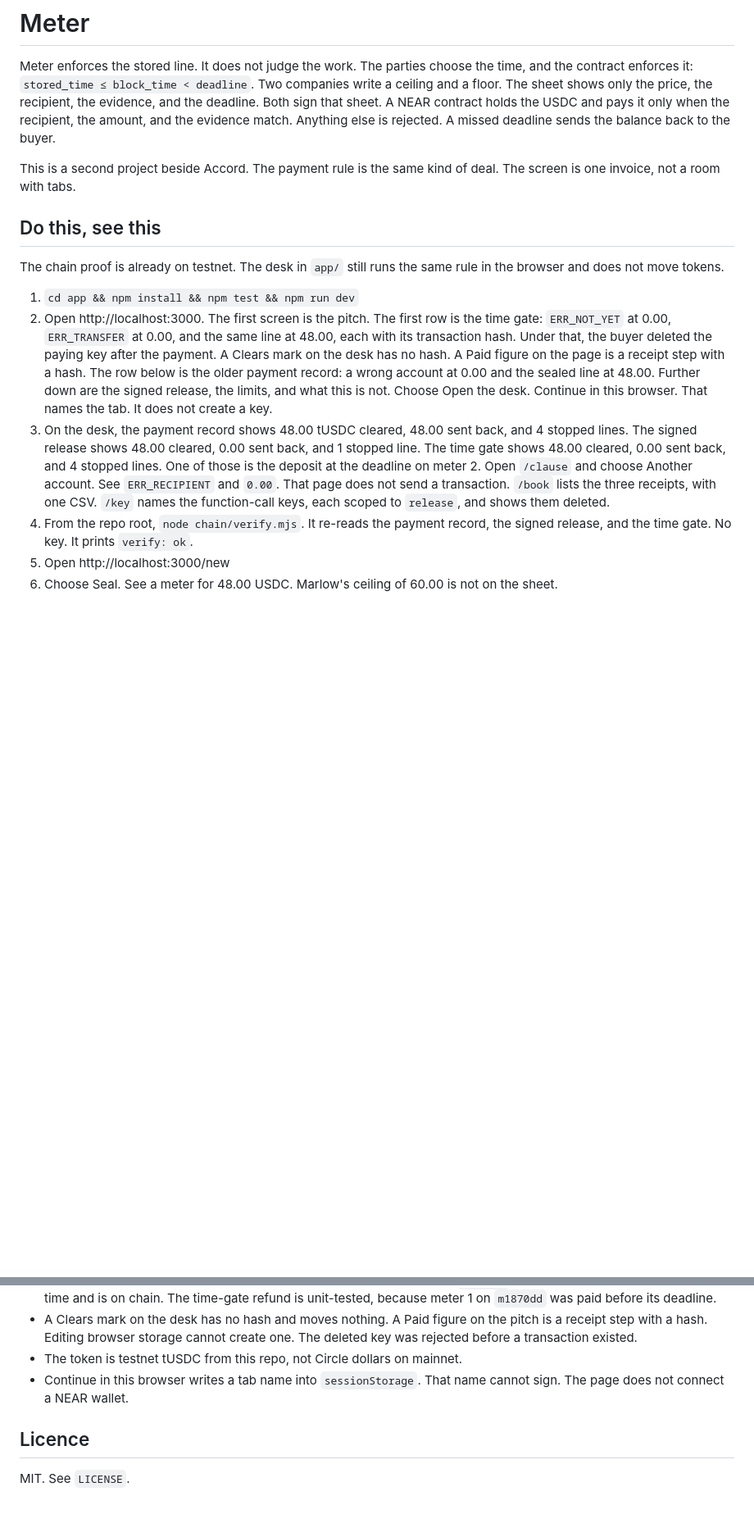
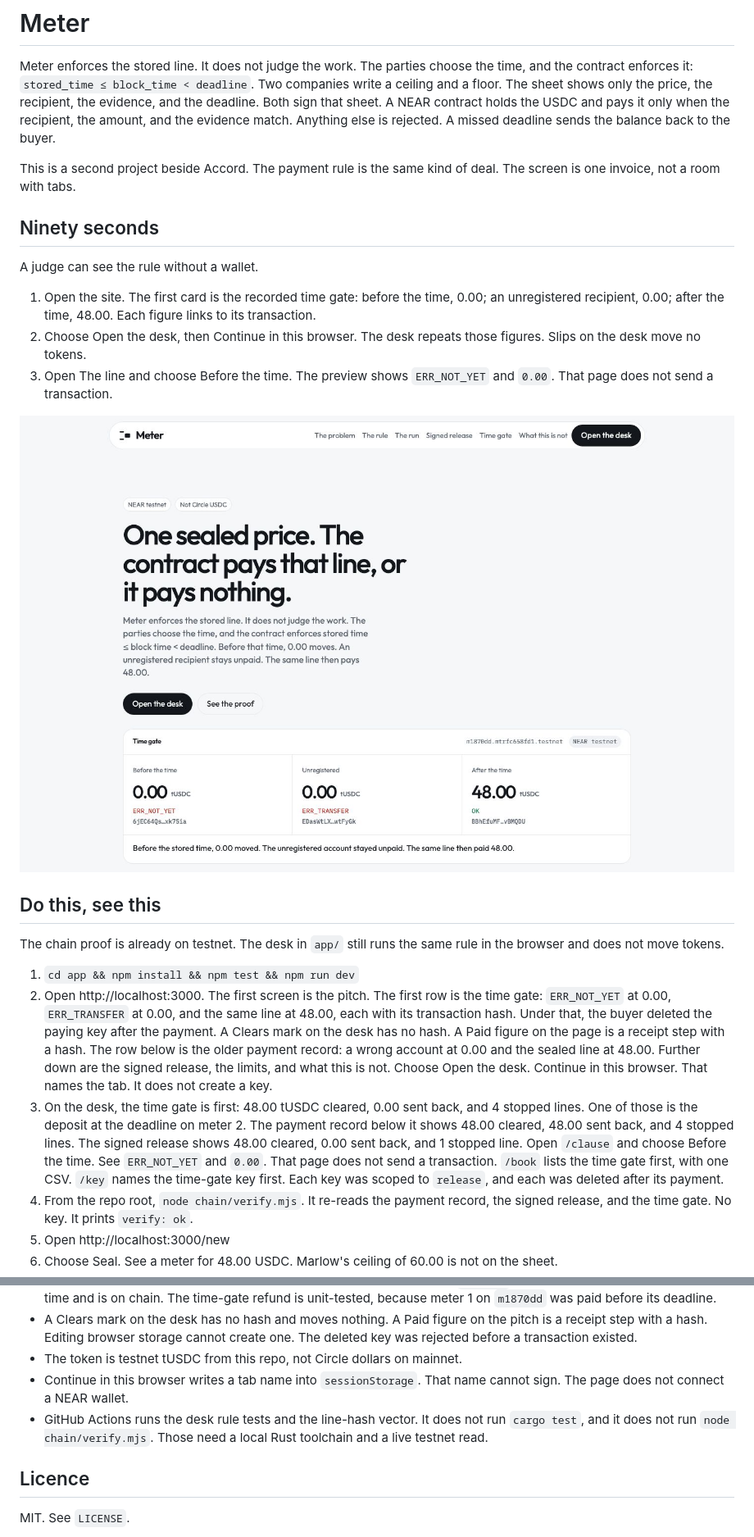
Before and after one commit to datharnu/Meter, a Markdown page: README.md, 2 parts joined by grey strips. Shown at 82% size. Drawn GitHub-style; pictures changed too: docs/home.jpg (added); blank space fills up the shorter version.

```diff
--- a/README.md
+++ b/README.md
@@ -3,6 +3,17 @@
 Meter enforces the stored line. It does not judge the work. The parties choose the time, and the contract enforces it: `stored_time ≤ block_time < deadline`. Two companies write a ceiling and a floor. The sheet shows only the price, the recipient, the evidence, and the deadline. Both sign that sheet. A NEAR contract holds the USDC and pays it only when the recipient, the amount, and the evidence match. Anything else is rejected. A missed deadline sends the balance back to the buyer.
 
 This is a second project beside Accord. The payment rule is the same kind of deal. The screen is one invoice, not a room with tabs.
+
+## Ninety seconds
+
+A judge can see the rule without a wallet.
+
+1. Open the site. The first card is the recorded time gate: before the time, 0.00; an unregistered recipient, 0.00; after the time, 48.00. Each figure links to its transaction.
+2. Choose Open the desk, then Continue in this browser. The desk repeats those figures. Slips on the desk move no tokens.
+3. Open The line and choose Before the time. The preview shows `ERR_NOT_YET` and `0.00`. That page does not send a transaction.
+
+![Meter's first screen: the sealed-price headline, Open the desk, and the time-gate card showing 0.00 before the time, 0.00 for an unregistered recipient, and 48.00 after the time.](docs/home.jpg)
+
 
 ## Do this, see this
 
@@ -10,7 +21,7 @@ The chain proof is already on testnet. The desk in `app/` still runs the same ru
 
 1. `cd app && npm install && npm test && npm run dev`
 2. Open http://localhost:3000. The first screen is the pitch. The first row is the time gate: `ERR_NOT_YET` at 0.00, `ERR_TRANSFER` at 0.00, and the same line at 48.00, each with its transaction hash. Under that, the buyer deleted the paying key after the payment. A Clears mark on the desk has no hash. A Paid figure on the page is a receipt step with a hash. The row below is the older payment record: a wrong account at 0.00 and the sealed line at 48.00. Further down are the signed release, the limits, and what this is not. Choose Open the desk. Continue in this browser. That names the tab. It does not create a key.
-3. On the desk, the payment record shows 48.00 tUSDC cleared, 48.00 sent back, and 4 stopped lines. The signed release shows 48.00 cleared, 0.00 sent back, and 1 stopped line. The time gate shows 48.00 cleared, 0.00 sent back, and 4 stopped lines. One of those is the deposit at the deadline on meter 2. Open `/clause` and choose Another account. See `ERR_RECIPIENT` and `0.00`. That page does not send a transaction. `/book` lists the three receipts, with one CSV. `/key` names the function-call keys, each scoped to `release`, and shows them deleted.
+3. On the desk, the time gate is first: 48.00 tUSDC cleared, 0.00 sent back, and 4 stopped lines. One of those is the deposit at the deadline on meter 2. The payment record below it shows 48.00 cleared, 48.00 sent back, and 4 stopped lines. The signed release shows 48.00 cleared, 0.00 sent back, and 1 stopped line. Open `/clause` and choose Before the time. See `ERR_NOT_YET` and `0.00`. That page does not send a transaction. `/book` lists the time gate first, with one CSV. `/key` names the time-gate key first. Each key was scoped to `release`, and each was deleted after its payment.
 4. From the repo root, `node chain/verify.mjs`. It re-reads the payment record, the signed release, and the time gate. No key. It prints `verify: ok`.
 5. Open http://localhost:3000/new
 6. Choose Seal. See a meter for 48.00 USDC. Marlow's ceiling of 60.00 is not on the sheet.
@@ -103,6 +114,7 @@ The receipt is `app/public/v2.json`. `node chain/verify.mjs` re-reads the three
 - A Clears mark on the desk has no hash and moves nothing. A Paid figure on the pitch is a receipt step with a hash. Editing browser storage cannot create one. The deleted key was rejected before a transaction existed.
 - The token is testnet tUSDC from this repo, not Circle dollars on mainnet.
 - Continue in this browser writes a tab name into `sessionStorage`. That name cannot sign. The page does not connect a NEAR wallet.
+- GitHub Actions runs the desk rule tests and the line-hash vector. It does not run `cargo test`, and it does not run `node chain/verify.mjs`. Those need a local Rust toolchain and a live testnet read.
 
 ## Licence
 
```
Also changed, not shown: 11 other files.
